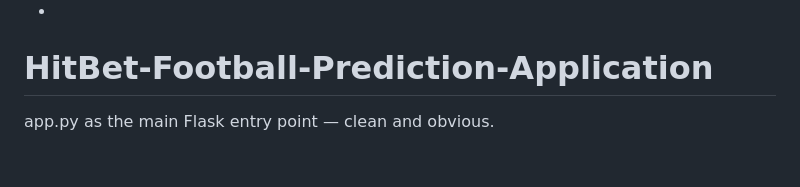
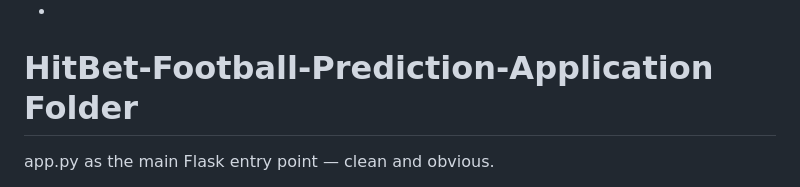
Before and after one commit to natsr1000/HitBet-Football-Prediction-Application, a Markdown page: README.md, the part around the change. GitHub-like rendering; blank space fills up the shorter version.

```diff
--- a/README.md
+++ b/README.md
@@ -125,7 +125,8 @@ Preferred communication style: Simple, everyday language.
 - **Session Management**: Flask session handling with secret key
 - **Resource Limits**: File size restrictions and timeout configurations
 -
-# HitBet-Football-Prediction-Application
+# HitBet-Football-Prediction-Application Folder
+
 app.py as the main Flask entry point — clean and obvious.
 
 Config and environment-related files (config.py, requirements, dependencies.md) grouped at root — easy to find.
```
